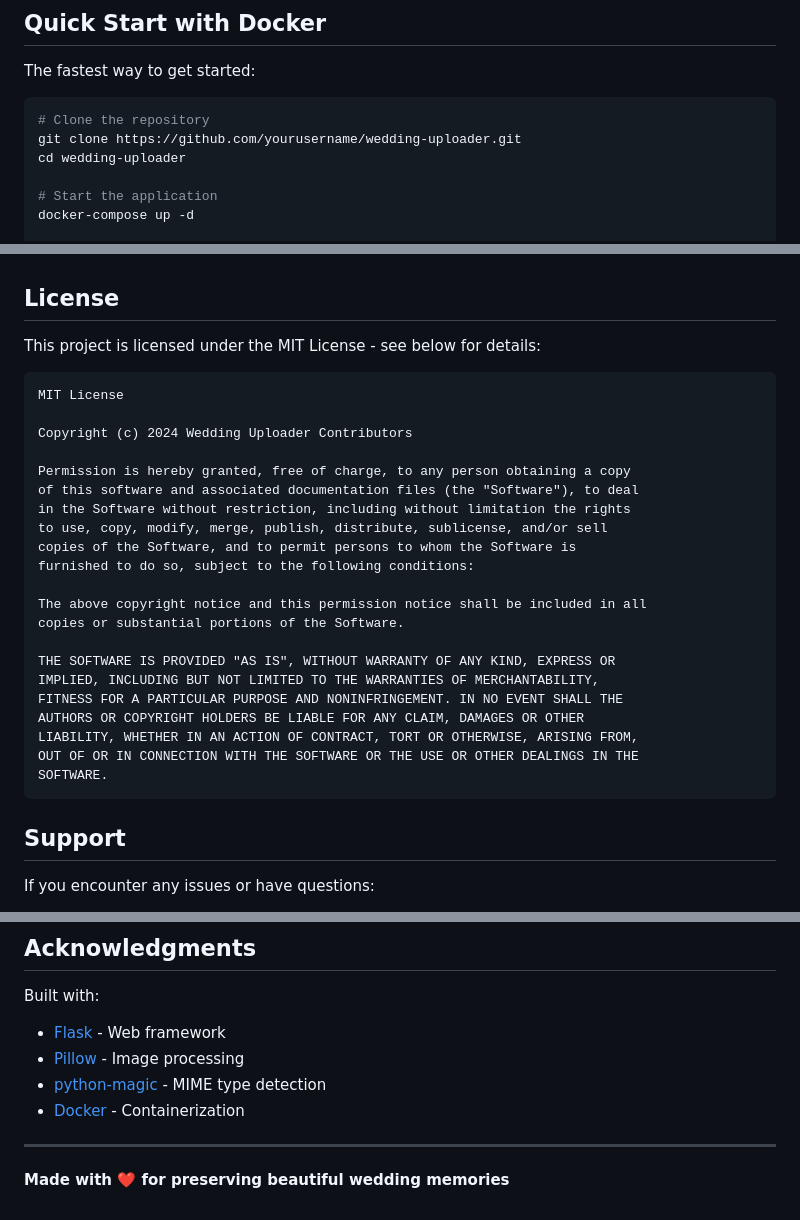
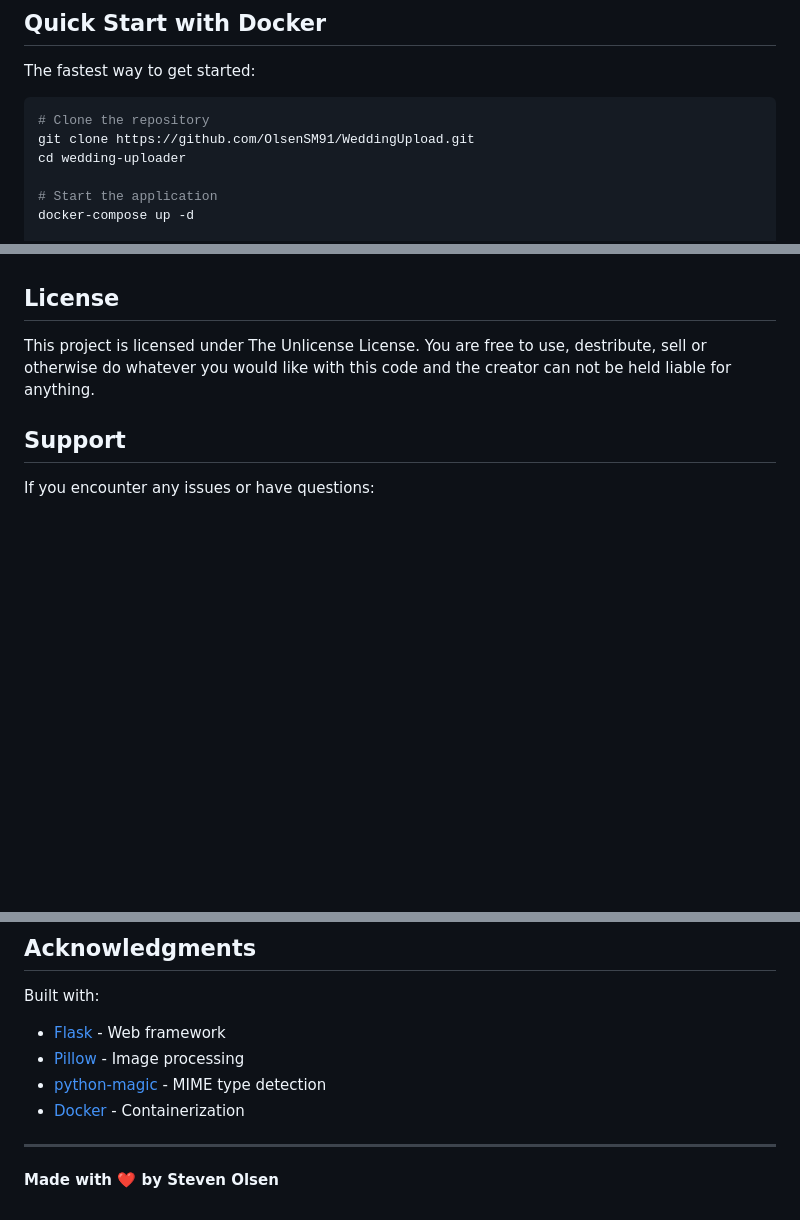
Before and after one commit to OlsenSM91/WeddingUpload, a Markdown page: README.md, 3 parts joined by grey strips. Rendered like a GitHub page; blank space fills up the shorter version.

Commit message:
Update README with image, correct repo link and license info

````diff
--- a/README.md
+++ b/README.md
@@ -58,7 +60,7 @@ The fastest way to get started:
 
 ```bash
 # Clone the repository
-git clone https://github.com/yourusername/wedding-uploader.git
+git clone https://github.com/OlsenSM91/WeddingUpload.git
 cd wedding-uploader
 
 # Start the application
@@ -692,31 +694,7 @@ Contributions are welcome! Please feel free to submit a Pull Request. For major
 
 ## License
 
-This project is licensed under the MIT License - see below for details:
-
-```
-MIT License
-
-Copyright (c) 2024 Wedding Uploader Contributors
-
-Permission is hereby granted, free of charge, to any person obtaining a copy
-of this software and associated documentation files (the "Software"), to deal
-in the Software without restriction, including without limitation the rights
-to use, copy, modify, merge, publish, distribute, sublicense, and/or sell
-copies of the Software, and to permit persons to whom the Software is
-furnished to do so, subject to the following conditions:
-
-The above copyright notice and this permission notice shall be included in all
-copies or substantial portions of the Software.
-
-THE SOFTWARE IS PROVIDED "AS IS", WITHOUT WARRANTY OF ANY KIND, EXPRESS OR
-IMPLIED, INCLUDING BUT NOT LIMITED TO THE WARRANTIES OF MERCHANTABILITY,
-FITNESS FOR A PARTICULAR PURPOSE AND NONINFRINGEMENT. IN NO EVENT SHALL THE
-AUTHORS OR COPYRIGHT HOLDERS BE LIABLE FOR ANY CLAIM, DAMAGES OR OTHER
-LIABILITY, WHETHER IN AN ACTION OF CONTRACT, TORT OR OTHERWISE, ARISING FROM,
-OUT OF OR IN CONNECTION WITH THE SOFTWARE OR THE USE OR OTHER DEALINGS IN THE
-SOFTWARE.
-```
+This project is licensed under The Unlicense License. You are free to use, destribute, sell or otherwise do whatever you would like with this code and the creator can not be held liable for anything.
 
 ## Support
 
@@ -740,4 +718,4 @@ Built with:
 
 ---
 
-**Made with ❤️ for preserving beautiful wedding memories**
+**Made with ❤️ by Steven Olsen**
````
Also changed, not shown: other parts of README.md (+2 -0 lines).
